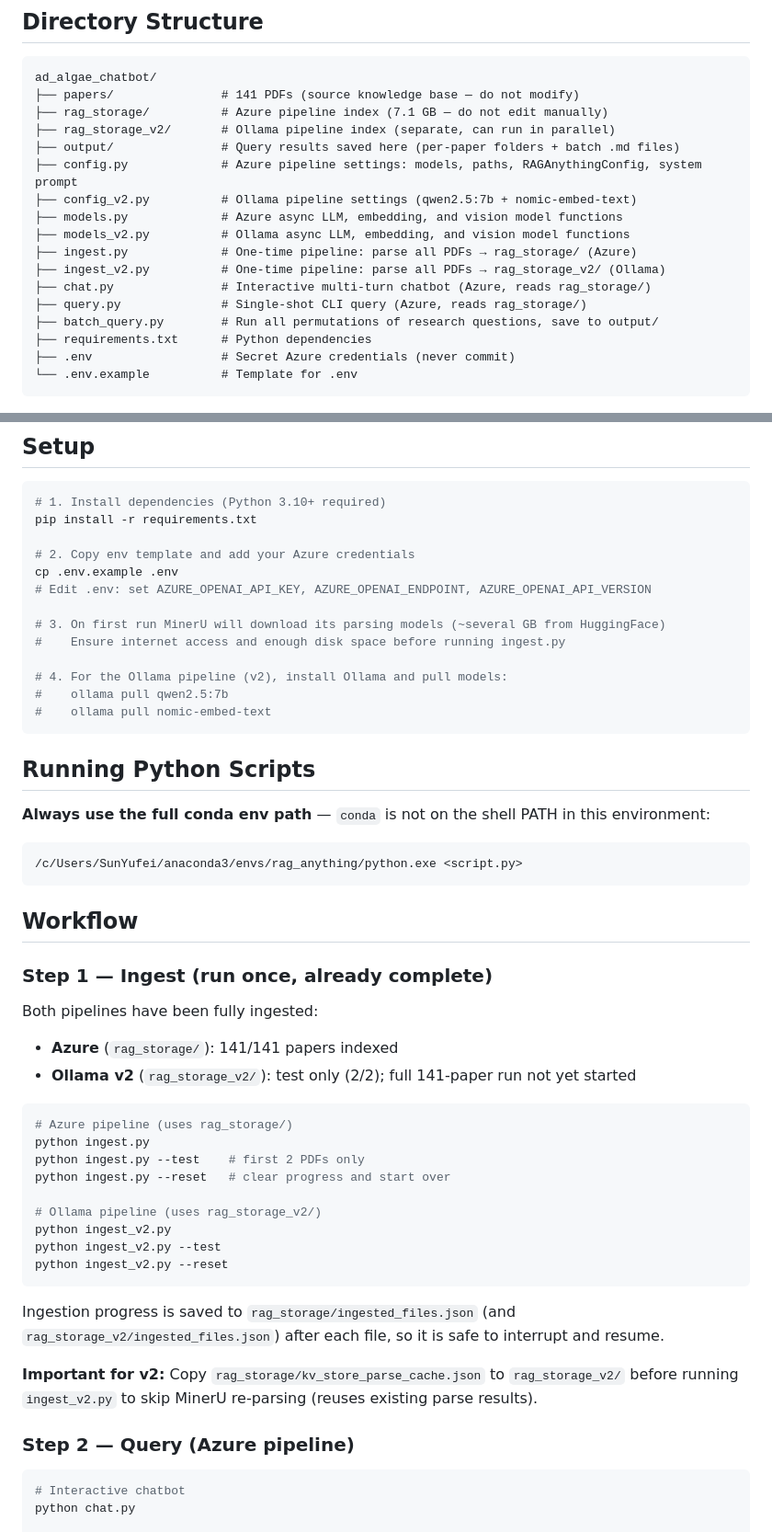
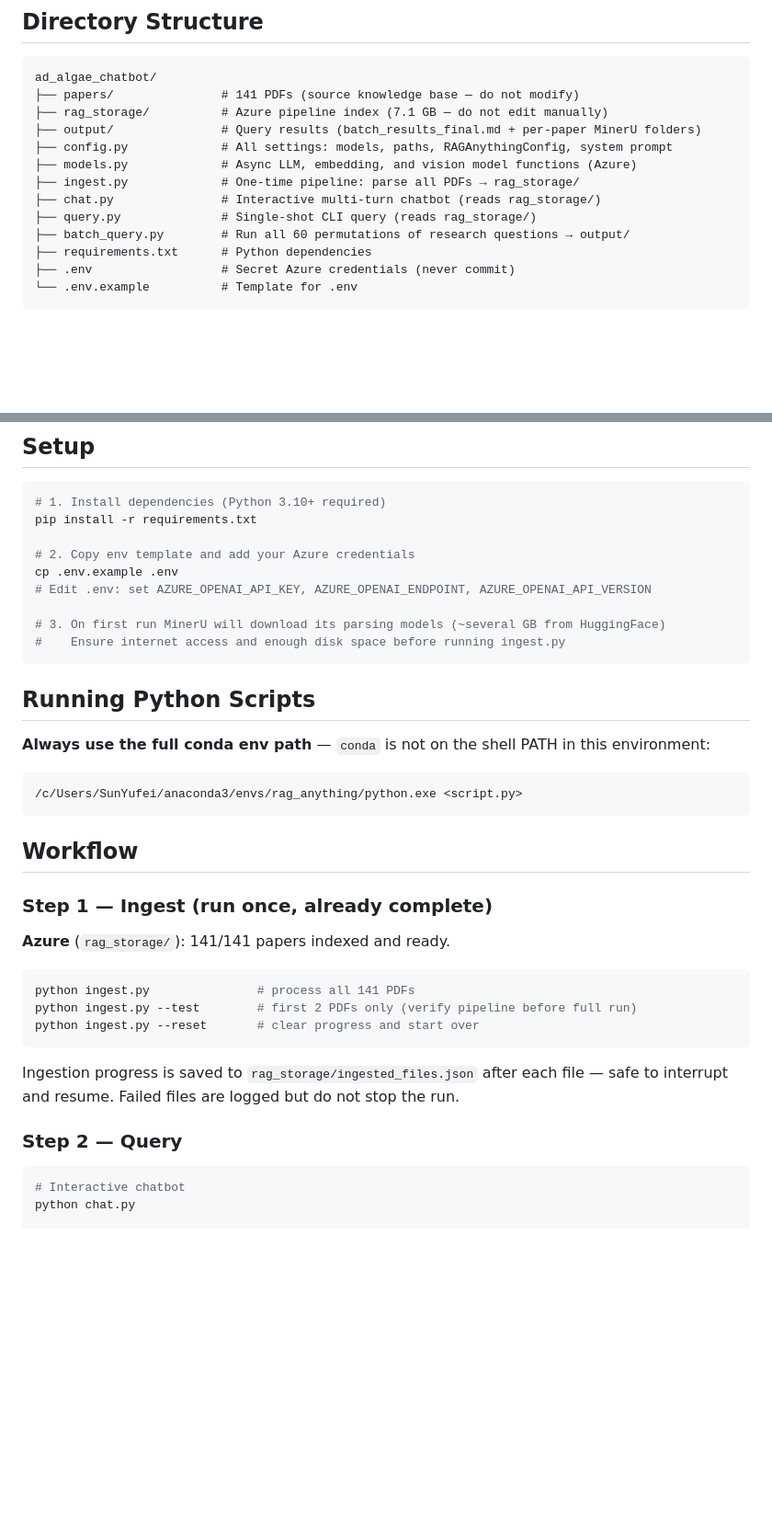
Before and after one commit to pksureshkumar/ad_algae_chatbot, a Markdown page: CLAUDE.md, 2 parts joined by grey strips. Shown at 92% size. Drawn GitHub-style; blank space fills up the shorter version.

````diff
--- a/CLAUDE.md
+++ b/CLAUDE.md
@@ -10,17 +10,13 @@ This is a research chatbot for **anaerobic digestion (AD), algae cultivation, an
 ad_algae_chatbot/
 ├── papers/               # 141 PDFs (source knowledge base — do not modify)
 ├── rag_storage/          # Azure pipeline index (7.1 GB — do not edit manually)
-├── rag_storage_v2/       # Ollama pipeline index (separate, can run in parallel)
-├── output/               # Query results saved here (per-paper folders + batch .md files)
-├── config.py             # Azure pipeline settings: models, paths, RAGAnythingConfig, system prompt
-├── config_v2.py          # Ollama pipeline settings (qwen2.5:7b + nomic-embed-text)
-├── models.py             # Azure async LLM, embedding, and vision model functions
-├── models_v2.py          # Ollama async LLM, embedding, and vision model functions
-├── ingest.py             # One-time pipeline: parse all PDFs → rag_storage/ (Azure)
-├── ingest_v2.py          # One-time pipeline: parse all PDFs → rag_storage_v2/ (Ollama)
-├── chat.py               # Interactive multi-turn chatbot (Azure, reads rag_storage/)
-├── query.py              # Single-shot CLI query (Azure, reads rag_storage/)
-├── batch_query.py        # Run all permutations of research questions, save to output/
+├── output/               # Query results (batch_results_final.md + per-paper MinerU folders)
+├── config.py             # All settings: models, paths, RAGAnythingConfig, system prompt
+├── models.py             # Async LLM, embedding, and vision model functions (Azure)
+├── ingest.py             # One-time pipeline: parse all PDFs → rag_storage/
+├── chat.py               # Interactive multi-turn chatbot (reads rag_storage/)
+├── query.py              # Single-shot CLI query (reads rag_storage/)
+├── batch_query.py        # Run all 60 permutations of research questions → output/
 ├── requirements.txt      # Python dependencies
 ├── .env                  # Secret Azure credentials (never commit)
 └── .env.example          # Template for .env
@@ -38,10 +34,6 @@ cp .env.example .env
 
 # 3. On first run MinerU will download its parsing models (~several GB from HuggingFace)
 #    Ensure internet access and enough disk space before running ingest.py
-
-# 4. For the Ollama pipeline (v2), install Ollama and pull models:
-#    ollama pull qwen2.5:7b
-#    ollama pull nomic-embed-text
 ```
 
 ## Running Python Scripts
@@ -56,27 +48,17 @@ cp .env.example .env
 
 ### Step 1 — Ingest (run once, already complete)
 
-Both pipelines have been fully ingested:
-- **Azure** (`rag_storage/`): 141/141 papers indexed
-- **Ollama v2** (`rag_storage_v2/`): test only (2/2); full 141-paper run not yet started
+**Azure** (`rag_storage/`): 141/141 papers indexed and ready.
 
 ```bash
-# Azure pipeline (uses rag_storage/)
-python ingest.py
-python ingest.py --test    # first 2 PDFs only
-python ingest.py --reset   # clear progress and start over
-
-# Ollama pipeline (uses rag_storage_v2/)
-python ingest_v2.py
-python ingest_v2.py --test
-python ingest_v2.py --reset
+python ingest.py               # process all 141 PDFs
+python ingest.py --test        # first 2 PDFs only (verify pipeline before full run)
+python ingest.py --reset       # clear progress and start over
 ```
 
-Ingestion progress is saved to `rag_storage/ingested_files.json` (and `rag_storage_v2/ingested_files.json`) after each file, so it is safe to interrupt and resume.
+Ingestion progress is saved to `rag_storage/ingested_files.json` after each file — safe to interrupt and resume. Failed files are logged but do not stop the run.
 
-**Important for v2:** Copy `rag_storage/kv_store_parse_cache.json` to `rag_storage_v2/` before running `ingest_v2.py` to skip MinerU re-parsing (reuses existing parse results).
-
-### Step 2 — Query (Azure pipeline)
+### Step 2 — Query
 
 ```bash
 # Interactive chatbot
````
Also changed, not shown: other parts of CLAUDE.md (+11 -32 lines).
